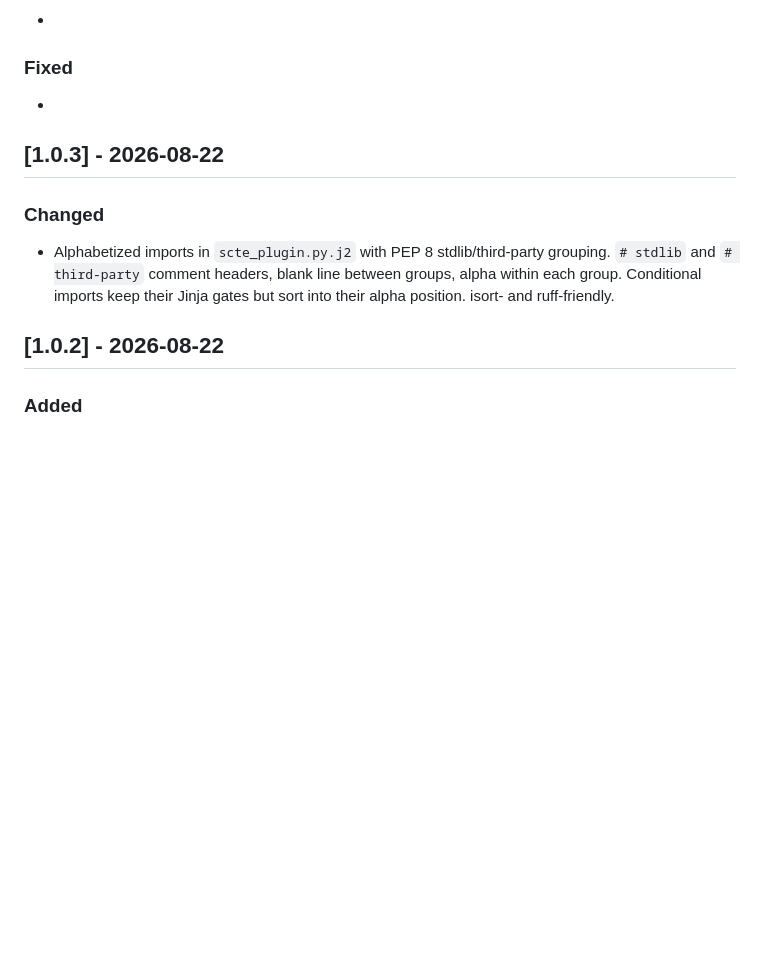
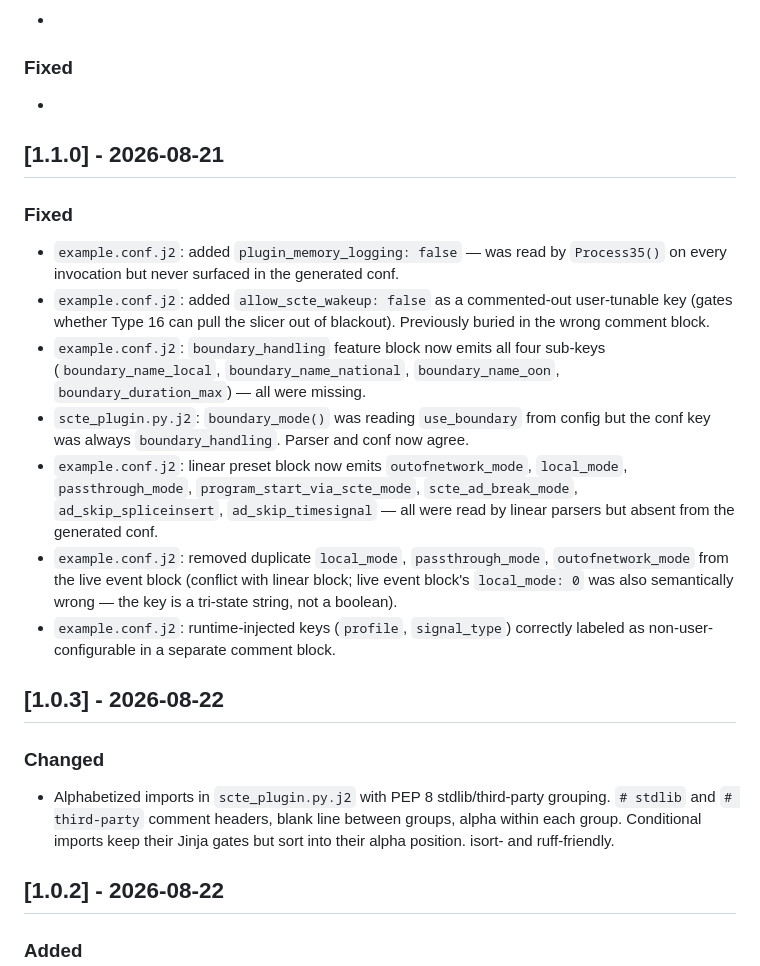
Before and after one commit to jj358mhz/scte-plugin-generator, a Markdown page: CHANGELOG.md, the part around the change. Rendered like a GitHub page; blank space fills up the shorter version.

Commit message:
docs: update CHANGELOG for 1.1.0

```diff
--- a/CHANGELOG.md
+++ b/CHANGELOG.md
@@ -20,6 +20,31 @@ Version bump policy:
 
 ### Fixed
 -
+
+## [1.1.0] - 2026-08-21
+
+### Fixed
+- `example.conf.j2`: added `plugin_memory_logging: false` — was read by
+  `Process35()` on every invocation but never surfaced in the generated conf.
+- `example.conf.j2`: added `allow_scte_wakeup: false` as a commented-out
+  user-tunable key (gates whether Type 16 can pull the slicer out of
+  blackout). Previously buried in the wrong comment block.
+- `example.conf.j2`: `boundary_handling` feature block now emits all four
+  sub-keys (`boundary_name_local`, `boundary_name_national`,
+  `boundary_name_oon`, `boundary_duration_max`) — all were missing.
+- `scte_plugin.py.j2`: `boundary_mode()` was reading `use_boundary` from
+  config but the conf key was always `boundary_handling`. Parser and conf
+  now agree.
+- `example.conf.j2`: linear preset block now emits `outofnetwork_mode`,
+  `local_mode`, `passthrough_mode`, `program_start_via_scte_mode`,
+  `scte_ad_break_mode`, `ad_skip_spliceinsert`, `ad_skip_timesignal` — all
+  were read by linear parsers but absent from the generated conf.
+- `example.conf.j2`: removed duplicate `local_mode`, `passthrough_mode`,
+  `outofnetwork_mode` from the live event block (conflict with linear block;
+  live event block's `local_mode: 0` was also semantically wrong — the key
+  is a tri-state string, not a boolean).
+- `example.conf.j2`: runtime-injected keys (`profile`, `signal_type`)
+  correctly labeled as non-user-configurable in a separate comment block.
 
 ## [1.0.3] - 2026-08-22
 
```
